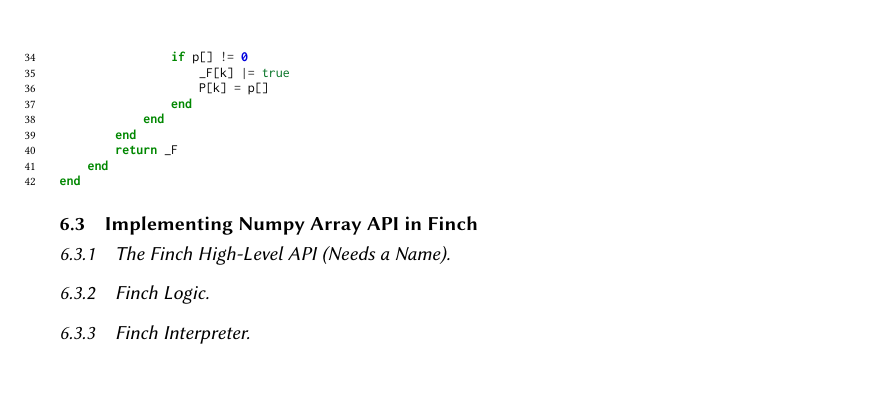
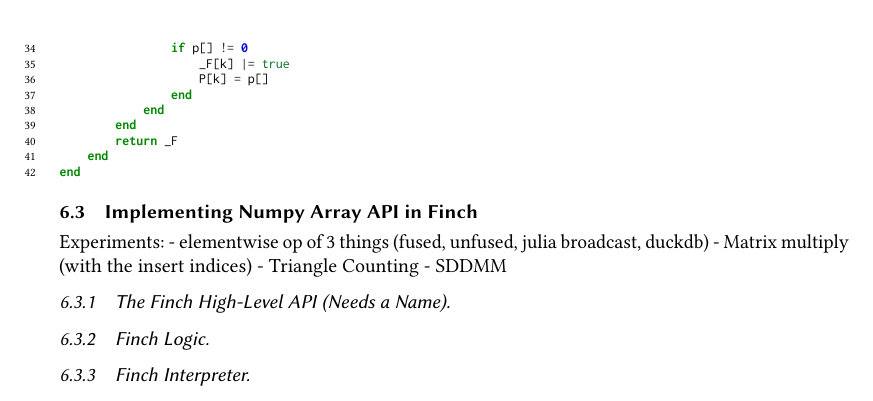
Before and after one commit to willow-ahrens/FinchSystemPaper, a LaTeX paper (main.tex): part of page 11 of 15, cut so that both start at the same text. Compiled offline with pdfLaTeX.

Commit message:
Update on Overleaf.

```diff
--- a/main.tex
+++ b/main.tex
@@ -717,6 +717,15 @@
 \end{minted}
 
 \subsection{Implementing Numpy Array API in Finch}
+Experiments:
+- elementwise op of 3 things (fused, unfused, julia broadcast, duckdb)
+- Matrix multiply (with the insert indices)
+- Triangle Counting
+- SDDMM
+
+
+
+
 \subsubsection{The Finch High-Level API (Needs a Name)}
 
 \subsubsection{Finch Logic}
```
Also changed, not shown: FinchOOPSLAOverleaf.bib (added), main.tex (2 more changed lines).
